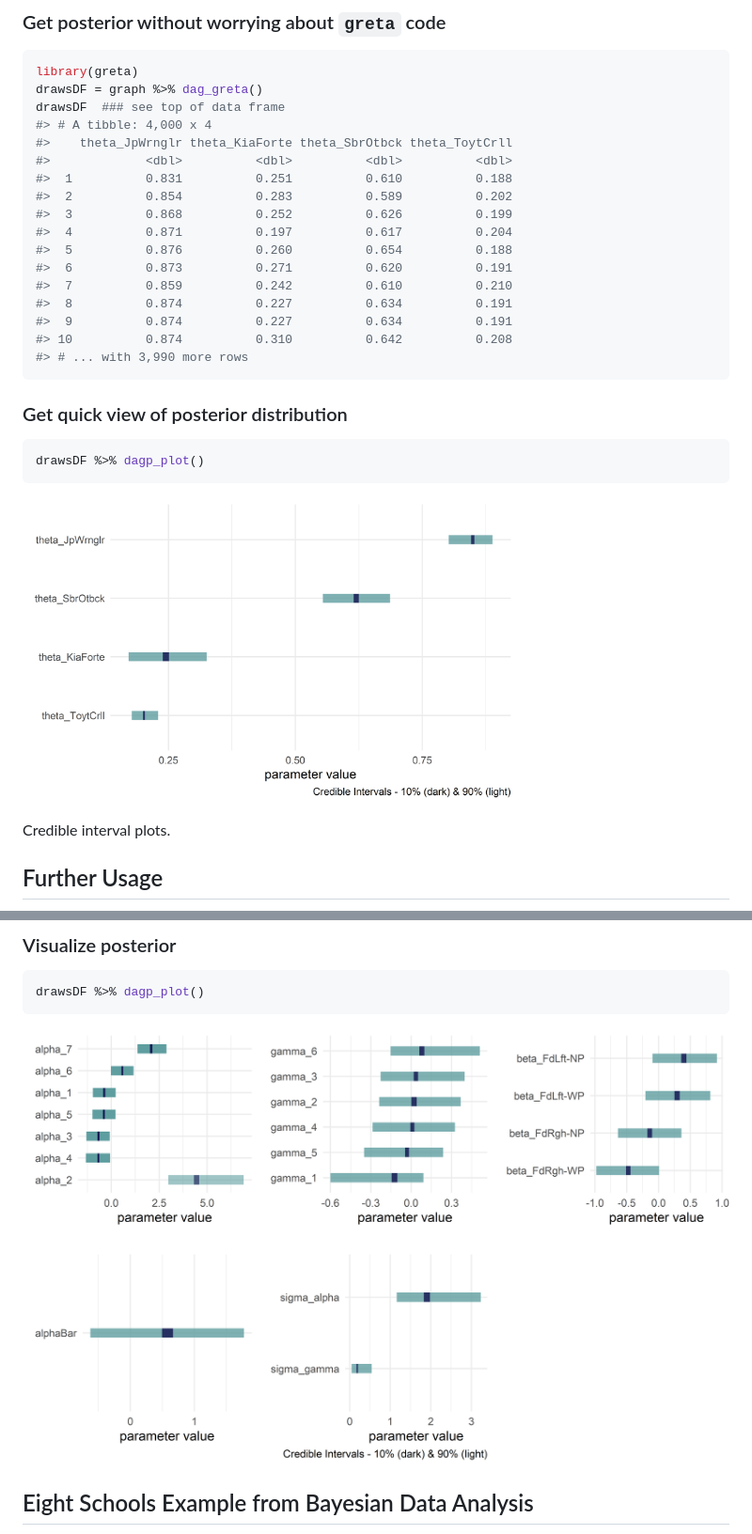
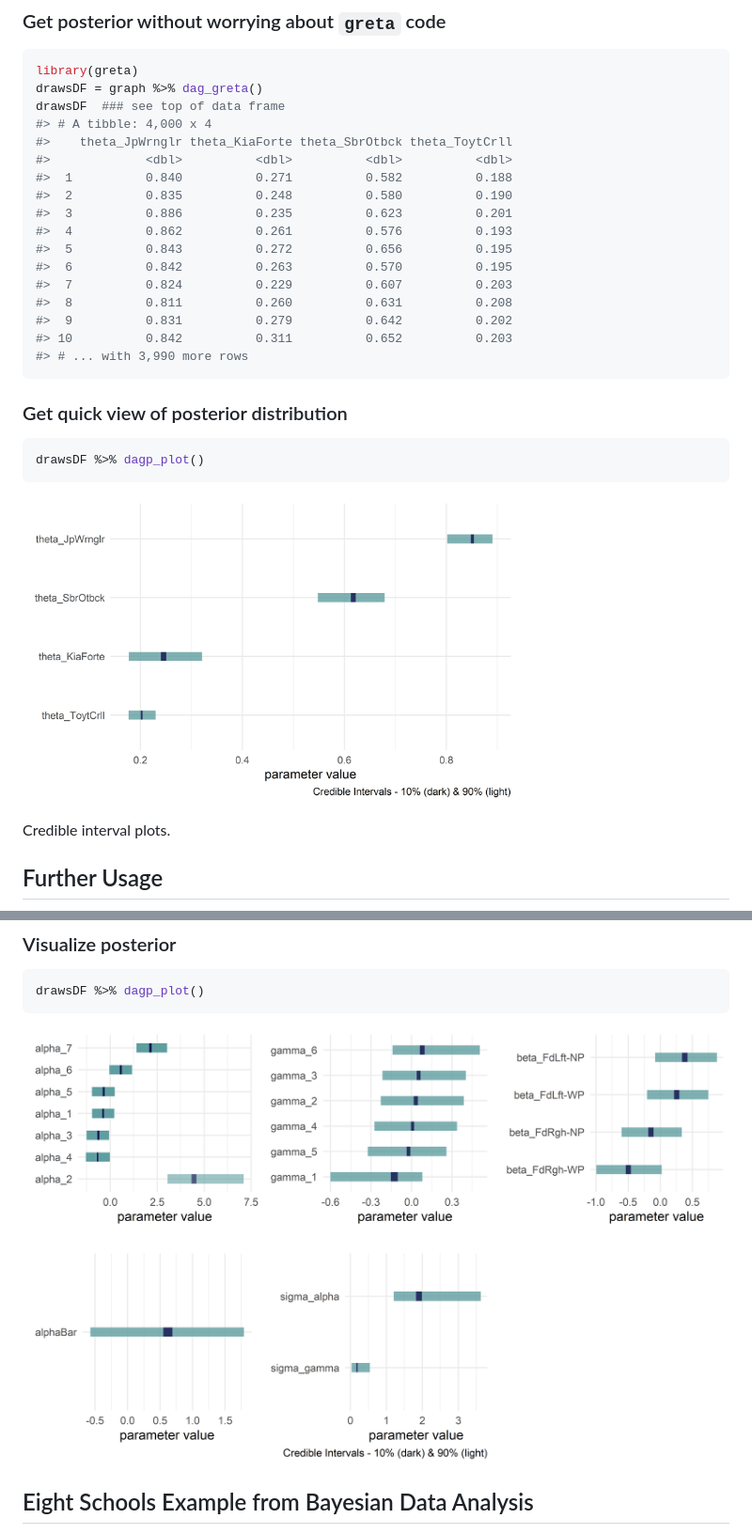
Before and after one commit to flyaflya/causact, a Markdown page: README.md, 2 parts joined by grey strips. Shown: that part at 94% size. GitHub-like rendering; pictures changed too: man/figures/chimpsGraphPost-1.png, man/figures/gretaPost-1.png.

````diff
--- a/README.md
+++ b/README.md
@@ -117,16 +117,16 @@ drawsDF  ### see top of data frame
 #> # A tibble: 4,000 x 4
 #>    theta_JpWrnglr theta_KiaForte theta_SbrOtbck theta_ToytCrll
 #>             <dbl>          <dbl>          <dbl>          <dbl>
-#>  1          0.831          0.251          0.610          0.188
-#>  2          0.854          0.283          0.589          0.202
-#>  3          0.868          0.252          0.626          0.199
-#>  4          0.871          0.197          0.617          0.204
-#>  5          0.876          0.260          0.654          0.188
-#>  6          0.873          0.271          0.620          0.191
-#>  7          0.859          0.242          0.610          0.210
-#>  8          0.874          0.227          0.634          0.191
-#>  9          0.874          0.227          0.634          0.191
-#> 10          0.874          0.310          0.642          0.208
+#>  1          0.840          0.271          0.582          0.188
+#>  2          0.835          0.248          0.580          0.190
+#>  3          0.886          0.235          0.623          0.201
+#>  4          0.862          0.261          0.576          0.193
+#>  5          0.843          0.272          0.656          0.195
+#>  6          0.842          0.263          0.570          0.195
+#>  7          0.824          0.229          0.607          0.203
+#>  8          0.811          0.260          0.631          0.208
+#>  9          0.831          0.279          0.642          0.202
+#> 10          0.842          0.311          0.652          0.203
 #> # ... with 3,990 more rows
 ```
 
````
Also changed, not shown: other parts of README.md (+1 -1 lines), man/figures/eightschoolsGraphPost-1.png, 1 other file.
